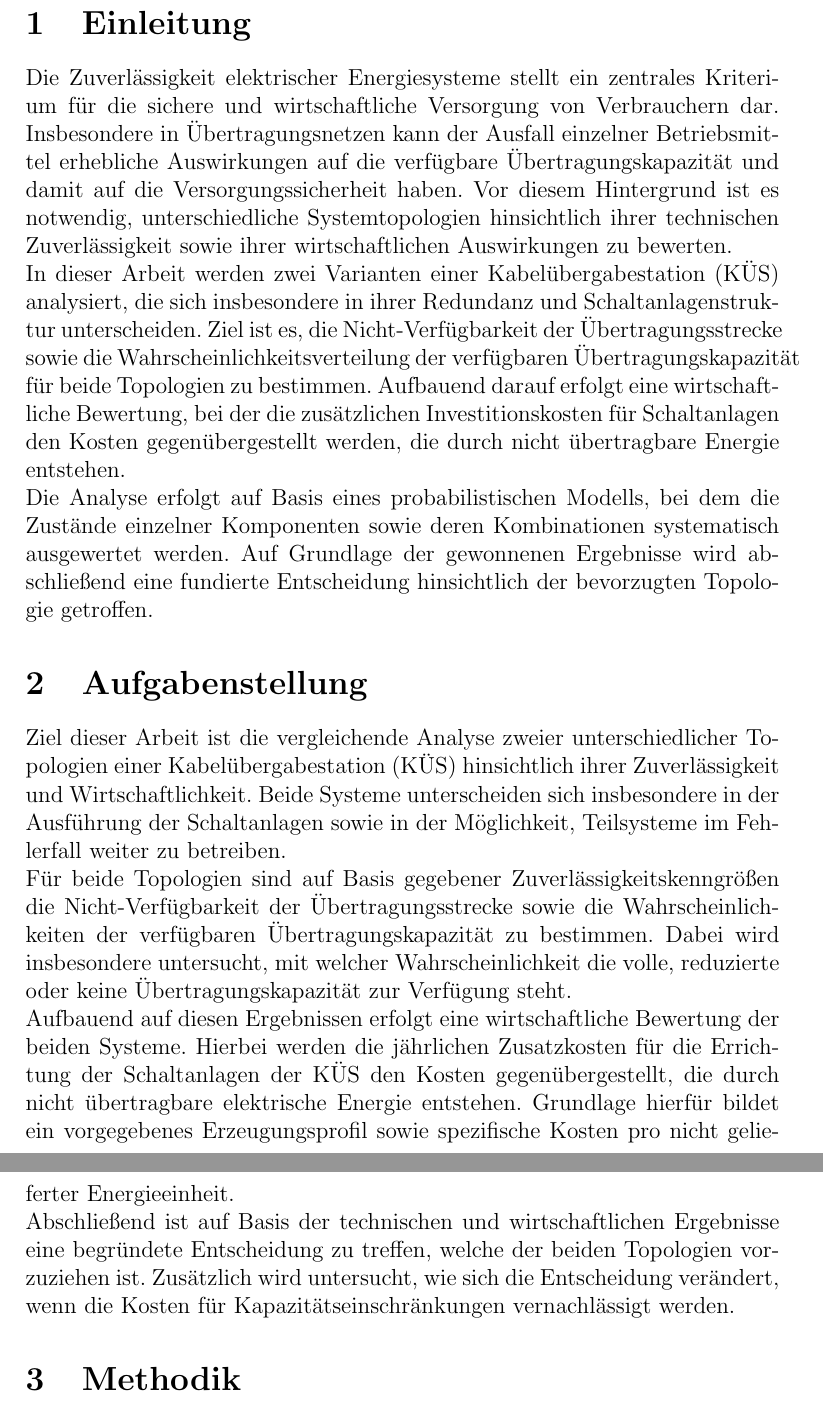
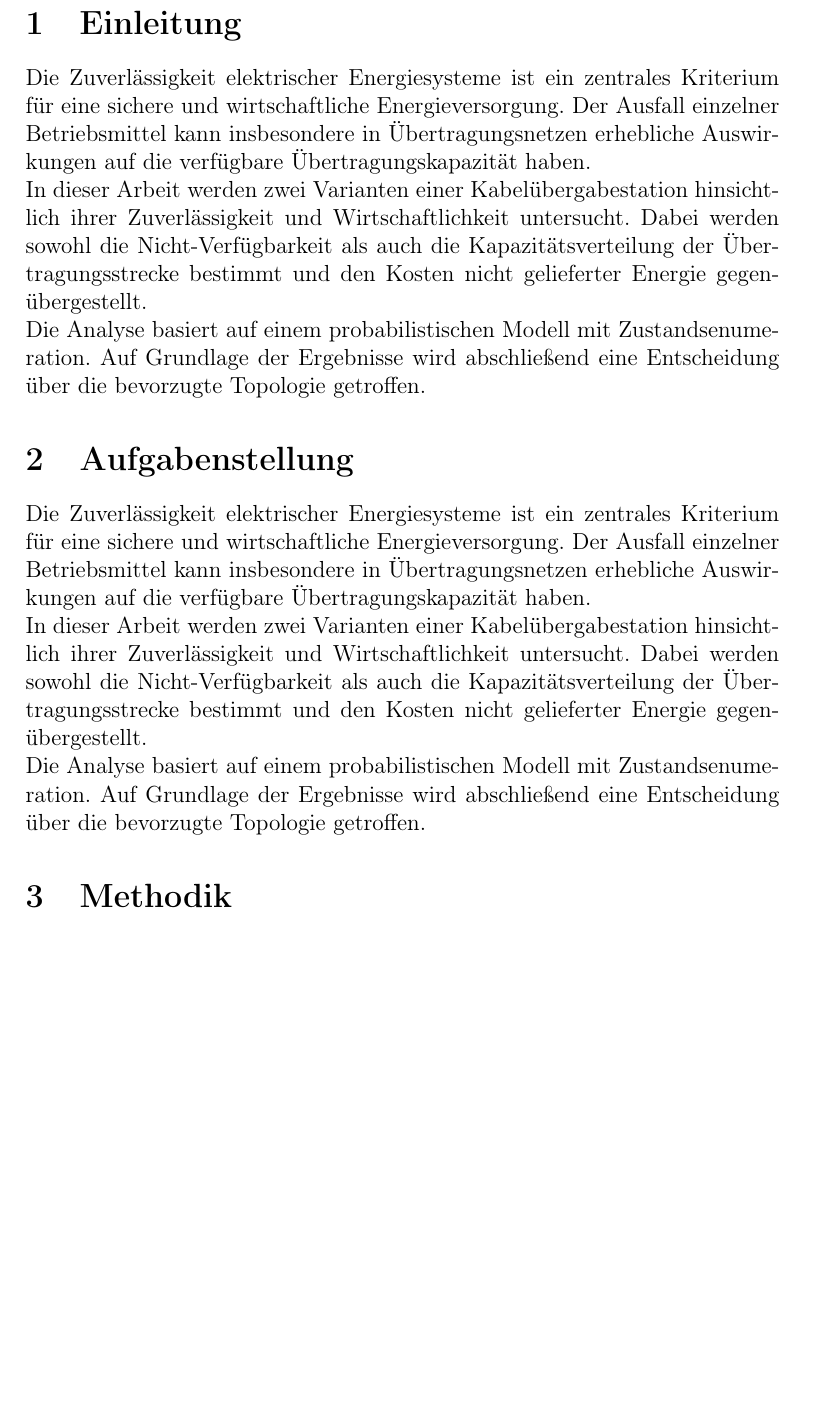
Before and after one commit to rolandstenzl/zuverlaessigkeit-aufgabe, a LaTeX document (docs/report.tex): two parts of pages 3 and 4 of 14 before the commit and part of page 3 of 13 after it, the two joined at a grey line, cut so that both start at the same text, the shorter picture padded with empty space. Compiled offline with pdfLaTeX.

Commit message:
Finalisierung des Berichts!

```diff
--- a/docs/report.tex
+++ b/docs/report.tex
@@ -1,4 +1,5 @@
 \documentclass[a4paper,12pt]{article}
+\usepackage[T1]{fontenc}
 \usepackage[utf8]{inputenc}
 \usepackage[ngerman]{babel}
 \usepackage{amsmath,amssymb}
@@ -112,53 +114,40 @@
 \clearpage
 
 \section{Einleitung}
-Die Zuverlässigkeit elektrischer Energiesysteme stellt ein zentrales Kriterium
-für die sichere und wirtschaftliche Versorgung von Verbrauchern dar.
-Insbesondere in Übertragungsnetzen kann der Ausfall einzelner Betriebsmittel
-erhebliche Auswirkungen auf die verfügbare Übertragungskapazität und damit auf
-die Versorgungssicherheit haben. Vor diesem Hintergrund ist es notwendig,
-unterschiedliche Systemtopologien hinsichtlich ihrer technischen
-Zuverlässigkeit sowie ihrer wirtschaftlichen Auswirkungen zu bewerten.
 
-In dieser Arbeit werden zwei Varianten einer Kabelübergabestation (KÜS)
-analysiert, die sich insbesondere in ihrer Redundanz und Schaltanlagenstruktur
-unterscheiden. Ziel ist es, die Nicht-Verfügbarkeit der Übertragungsstrecke
-sowie die Wahrscheinlichkeitsverteilung der verfügbaren Übertragungskapazität
-für beide Topologien zu bestimmen. Aufbauend darauf erfolgt eine
-wirtschaftliche Bewertung, bei der die zusätzlichen Investitionskosten für
-Schaltanlagen den Kosten gegenübergestellt werden, die durch nicht übertragbare
-Energie entstehen.
+Die Zuverlässigkeit elektrischer Energiesysteme ist ein zentrales
+Kriterium für eine sichere und wirtschaftliche Energieversorgung. Der
+Ausfall einzelner Betriebsmittel kann insbesondere in
+Übertragungsnetzen erhebliche Auswirkungen auf die verfügbare
+Übertragungskapazität haben.
 
-Die Analyse erfolgt auf Basis eines probabilistischen Modells, bei dem die
-Zustände einzelner Komponenten sowie deren Kombinationen systematisch
-ausgewertet werden. Auf Grundlage der gewonnenen Ergebnisse wird abschließend
-eine fundierte Entscheidung hinsichtlich der bevorzugten Topologie getroffen.
+In dieser Arbeit werden zwei Varianten einer Kabelübergabestation
+hinsichtlich ihrer Zuverlässigkeit und Wirtschaftlichkeit untersucht.
+Dabei werden sowohl die Nicht-Verfügbarkeit als auch die
+Kapazitätsverteilung der Übertragungsstrecke bestimmt und den Kosten
+nicht gelieferter Energie gegenübergestellt.
+
+Die Analyse basiert auf einem probabilistischen Modell mit
+Zustandsenumeration. Auf Grundlage der Ergebnisse wird abschließend
+eine Entscheidung über die bevorzugte Topologie getroffen.
 
 \section{Aufgabenstellung}
 
-Ziel dieser Arbeit ist die vergleichende Analyse
-zweier unterschiedlicher Topologien einer Kabelübergabestation (KÜS)
-hinsichtlich ihrer Zuverlässigkeit und Wirtschaftlichkeit. Beide Systeme
-unterscheiden sich insbesondere in der Ausführung der Schaltanlagen sowie in
-der Möglichkeit, Teilsysteme im Fehlerfall weiter zu betreiben.
+Die Zuverlässigkeit elektrischer Energiesysteme ist ein zentrales
+Kriterium für eine sichere und wirtschaftliche Energieversorgung. Der
+Ausfall einzelner Betriebsmittel kann insbesondere in
+Übertragungsnetzen erhebliche Auswirkungen auf die verfügbare
+Übertragungskapazität haben.
 
-Für beide Topologien sind auf Basis gegebener Zuverlässigkeitskenngrößen die
-Nicht-Verfügbarkeit der Übertragungsstrecke sowie die Wahrscheinlichkeiten der
-verfügbaren Übertragungskapazität zu bestimmen. Dabei wird insbesondere
-untersucht, mit welcher Wahrscheinlichkeit die volle, reduzierte oder keine
-Übertragungskapazität zur Verfügung steht.
+In dieser Arbeit werden zwei Varianten einer Kabelübergabestation
+hinsichtlich ihrer Zuverlässigkeit und Wirtschaftlichkeit untersucht.
+Dabei werden sowohl die Nicht-Verfügbarkeit als auch die
+Kapazitätsverteilung der Übertragungsstrecke bestimmt und den Kosten
+nicht gelieferter Energie gegenübergestellt.
 
-Aufbauend auf diesen Ergebnissen erfolgt eine wirtschaftliche Bewertung der
-beiden Systeme. Hierbei werden die jährlichen Zusatzkosten für die Errichtung
-der Schaltanlagen der KÜS den Kosten gegenübergestellt, die durch nicht
-übertragbare elektrische Energie entstehen. Grundlage hierfür bildet ein
-vorgegebenes Erzeugungsprofil sowie spezifische Kosten pro nicht gelieferter
-Energieeinheit.
-
-Abschließend ist auf Basis der technischen und wirtschaftlichen Ergebnisse eine
-begründete Entscheidung zu treffen, welche der beiden Topologien vorzuziehen
-ist. Zusätzlich wird untersucht, wie sich die Entscheidung verändert, wenn die
-Kosten für Kapazitätseinschränkungen vernachlässigt werden.
+Die Analyse basiert auf einem probabilistischen Modell mit
+Zustandsenumeration. Auf Grundlage der Ergebnisse wird abschließend
+eine Entscheidung über die bevorzugte Topologie getroffen.
 
 \section{Methodik}
 
```
Also changed, not shown: docs/report.pdf, docs/report.tex (39 more changed lines).
